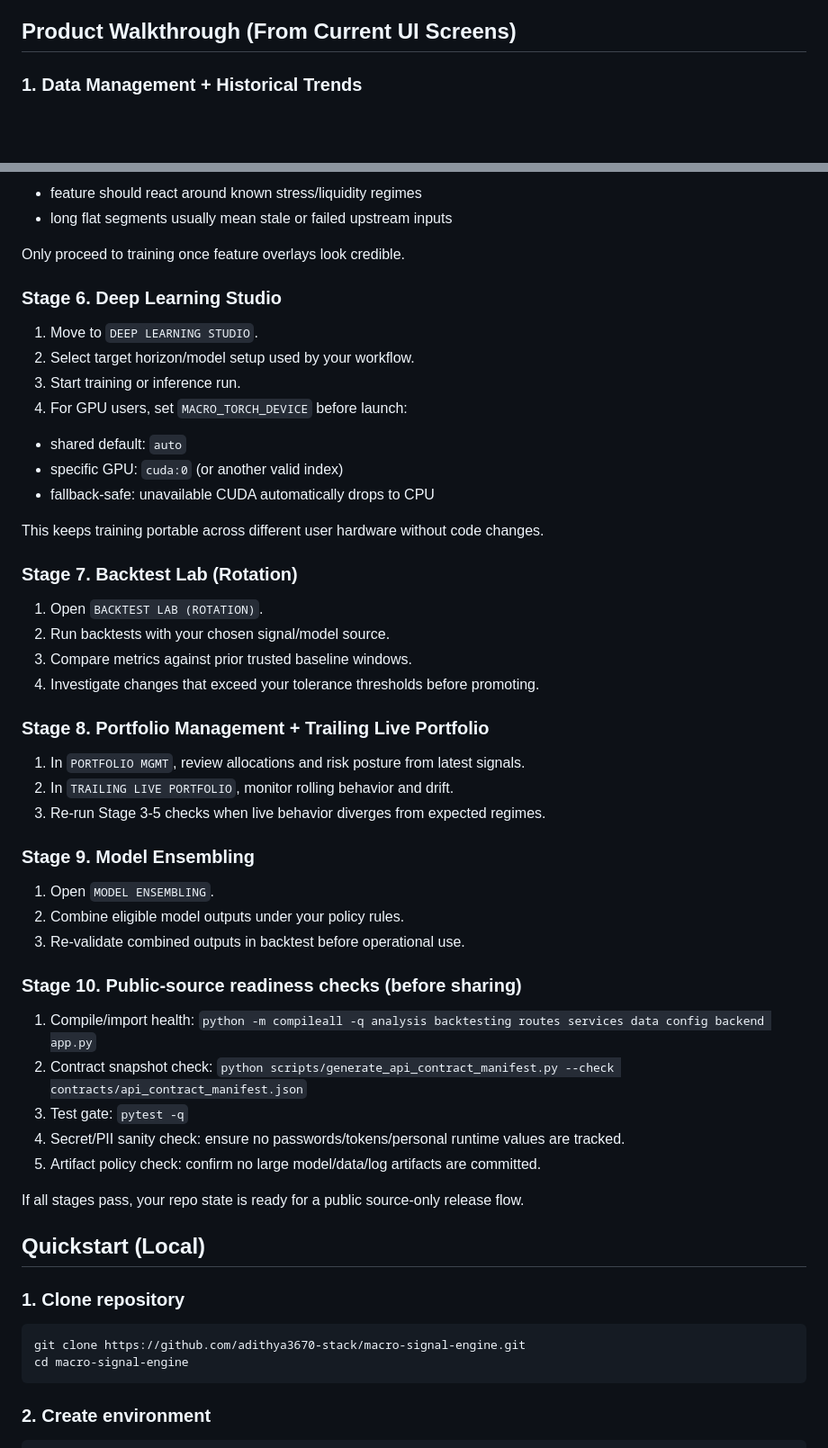
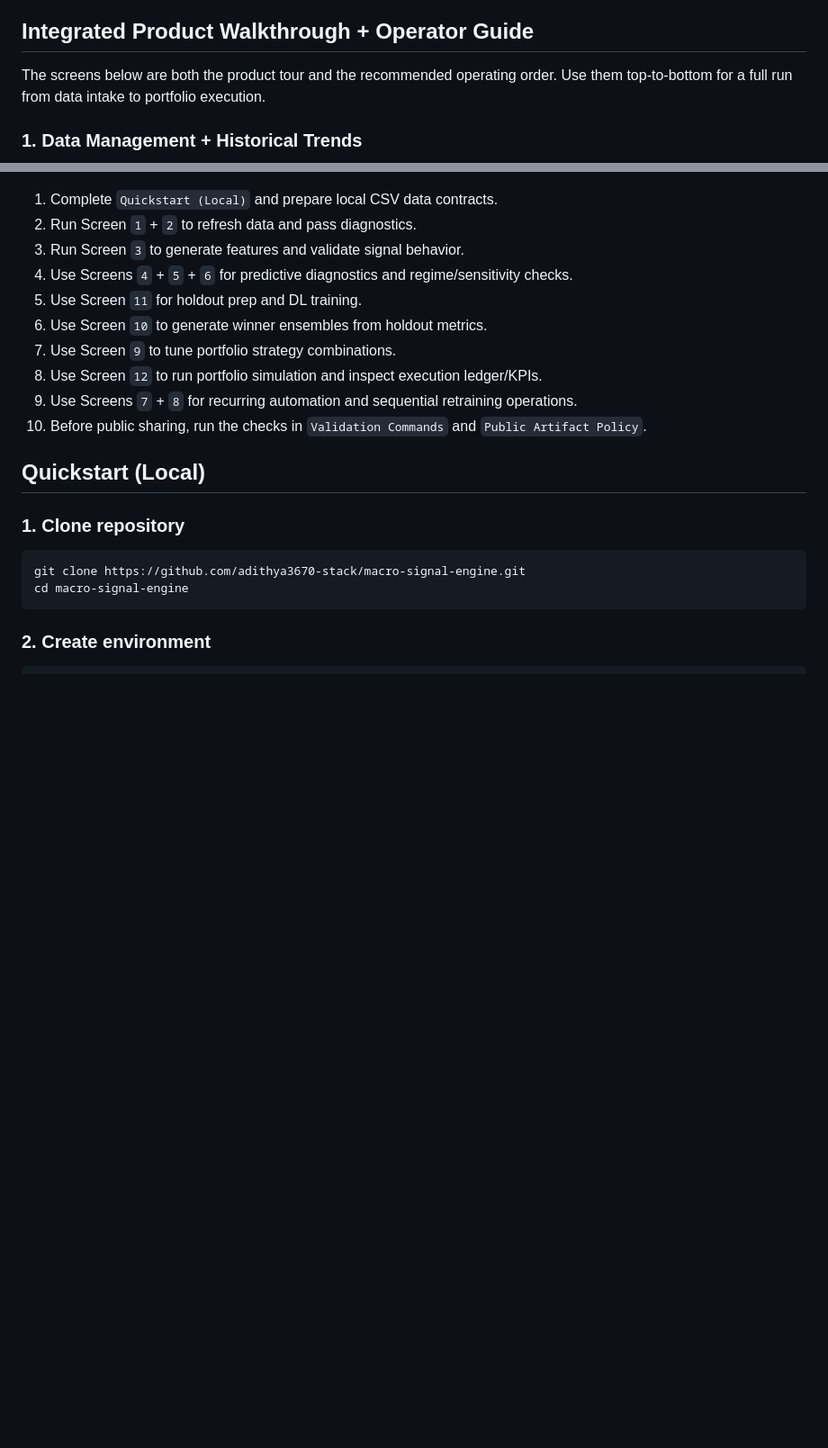
Before and after one commit to adithya3670-stack/macro-signal-engine, a Markdown page: README.md, 2 parts joined by grey strips. Shown at 90% size. Drawn GitHub-style; blank space fills up the shorter version.

Commit message:
Integrate walkthrough and operator guide into one README flow

```diff
--- a/README.md
+++ b/README.md
@@ -27,7 +27,10 @@ The project emphasizes reproducible engineering:
 - `contracts/`: API contract manifests
 - `tests/`: unit/integration/regression test coverage
 
-## Product Walkthrough (From Current UI Screens)
+## Integrated Product Walkthrough + Operator Guide
+
+The screens below are both the product tour and the recommended operating order.
+Use them top-to-bottom for a full run from data intake to portfolio execution.
 
 ### 1. Data Management + Historical Trends
 
@@ -226,54 +154,13 @@ Pass criteria:
-- feature should react around known stress/liquidity regimes
-- long flat segments usually mean stale or failed upstream inputs
-
-Only proceed to training once feature overlays look credible.
-
-### Stage 6. Deep Learning Studio
-
-1. Move to `DEEP LEARNING STUDIO`.
-2. Select target horizon/model setup used by your workflow.
-3. Start training or inference run.
-4. For GPU users, set `MACRO_TORCH_DEVICE` before launch:
-
-- shared default: `auto`
-- specific GPU: `cuda:0` (or another valid index)
-- fallback-safe: unavailable CUDA automatically drops to CPU
-
-This keeps training portable across different user hardware without code changes.
-
-### Stage 7. Backtest Lab (Rotation)
-
-1. Open `BACKTEST LAB (ROTATION)`.
-2. Run backtests with your chosen signal/model source.
-3. Compare metrics against prior trusted baseline windows.
-4. Investigate changes that exceed your tolerance thresholds before promoting.
-
-### Stage 8. Portfolio Management + Trailing Live Portfolio
-
-1. In `PORTFOLIO MGMT`, review allocations and risk posture from latest signals.
-2. In `TRAILING LIVE PORTFOLIO`, monitor rolling behavior and drift.
-3. Re-run Stage 3-5 checks when live behavior diverges from expected regimes.
-
-### Stage 9. Model Ensembling
-
-1. Open `MODEL ENSEMBLING`.
-2. Combine eligible model outputs under your policy rules.
-3. Re-validate combined outputs in backtest before operational use.
-
-### Stage 10. Public-source readiness checks (before sharing)
-
-1. Compile/import health:
-   `python -m compileall -q analysis backtesting routes services data config backend app.py`
-2. Contract snapshot check:
-   `python scripts/generate_api_contract_manifest.py --check contracts/api_contract_manifest.json`
-3. Test gate:
-   `pytest -q`
-4. Secret/PII sanity check:
-   ensure no passwords/tokens/personal runtime values are tracked.
-5. Artifact policy check:
-   confirm no large model/data/log artifacts are committed.
-
-If all stages pass, your repo state is ready for a public source-only release flow.
+1. Complete `Quickstart (Local)` and prepare local CSV data contracts.
+2. Run Screen `1` + `2` to refresh data and pass diagnostics.
+3. Run Screen `3` to generate features and validate signal behavior.
+4. Use Screens `4` + `5` + `6` for predictive diagnostics and regime/sensitivity checks.
+5. Use Screen `11` for holdout prep and DL training.
+6. Use Screen `10` to generate winner ensembles from holdout metrics.
+7. Use Screen `9` to tune portfolio strategy combinations.
+8. Use Screen `12` to run portfolio simulation and inspect execution ledger/KPIs.
+9. Use Screens `7` + `8` for recurring automation and sequential retraining operations.
+10. Before public sharing, run the checks in `Validation Commands` and `Public Artifact Policy`.
 
 ## Quickstart (Local)
 
```
Also changed, not shown: other parts of README.md (+1 -76 lines).
